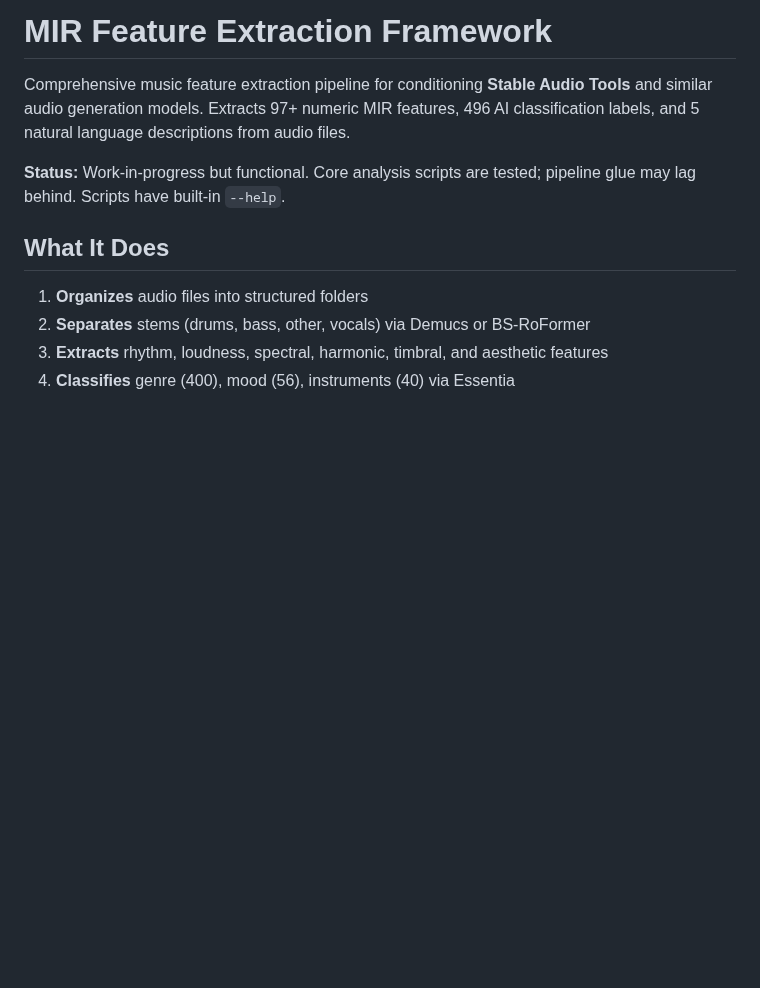
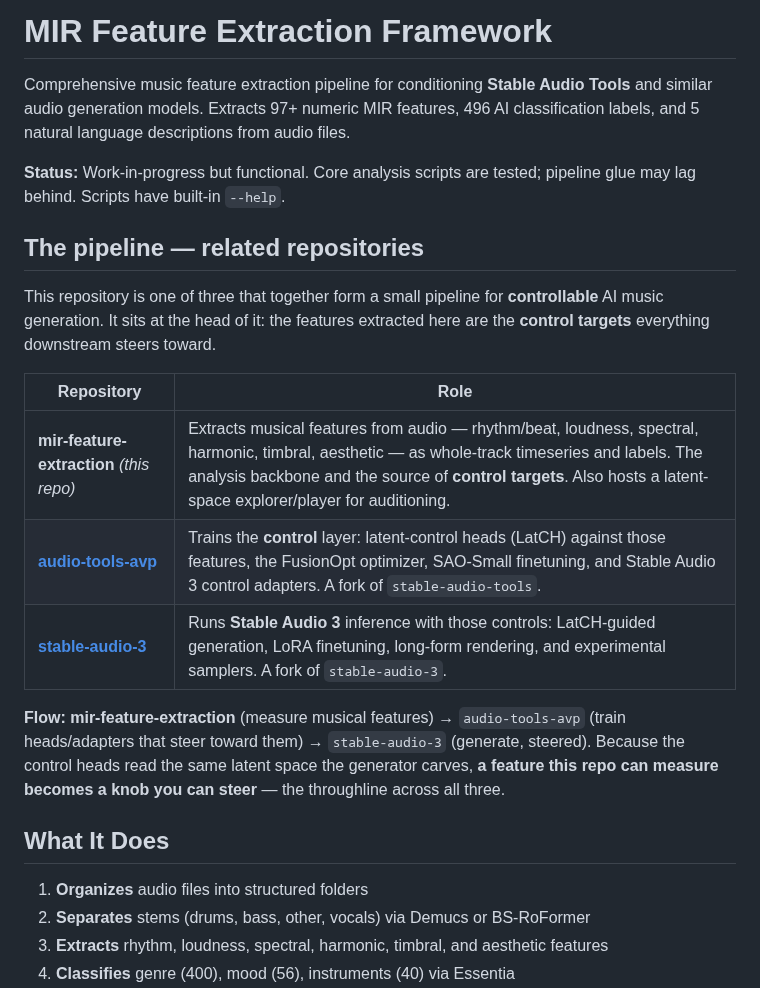
Before and after one commit to Taikakim/mir-feature-extraction, a Markdown page: README.md, the part around the change. Rendered like a GitHub page; blank space fills up the shorter version.

Commit message:
docs(readme): cross-repo pipeline section (mir -> audio-tools-avp -> stable-audio-3)
Co-Authored-By: Claude Opus 4.8 <noreply@anthropic.com>
Claude-Session: https://claude.ai/code/session_01RMPizfxHtfMuxUJj5YjSv5

```diff
--- a/README.md
+++ b/README.md
@@ -3,6 +3,18 @@
 Comprehensive music feature extraction pipeline for conditioning **Stable Audio Tools** and similar audio generation models. Extracts 97+ numeric MIR features, 496 AI classification labels, and 5 natural language descriptions from audio files.
 
 **Status:** Work-in-progress but functional. Core analysis scripts are tested; pipeline glue may lag behind. Scripts have built-in `--help`.
+
+## The pipeline — related repositories
+
+This repository is one of three that together form a small pipeline for **controllable** AI music generation. It sits at the head of it: the features extracted here are the **control targets** everything downstream steers toward.
+
+| Repository | Role |
+|---|---|
+| **mir-feature-extraction** *(this repo)* | Extracts musical features from audio — rhythm/beat, loudness, spectral, harmonic, timbral, aesthetic — as whole-track timeseries and labels. The analysis backbone and the source of **control targets**. Also hosts a latent-space explorer/player for auditioning. |
+| **[audio-tools-avp](https://github.com/Taikakim/audio-tools-avp)** | Trains the **control** layer: latent-control heads (LatCH) against those features, the FusionOpt optimizer, SAO-Small finetuning, and Stable Audio 3 control adapters. A fork of `stable-audio-tools`. |
+| **[stable-audio-3](https://github.com/Taikakim/stable-audio-3)** | Runs **Stable Audio 3** inference with those controls: LatCH-guided generation, LoRA finetuning, long-form rendering, and experimental samplers. A fork of `stable-audio-3`. |
+
+**Flow:** **mir-feature-extraction** (measure musical features) → `audio-tools-avp` (train heads/adapters that steer toward them) → `stable-audio-3` (generate, steered). Because the control heads read the same latent space the generator carves, **a feature this repo can measure becomes a knob you can steer** — the throughline across all three.
 
 ## What It Does
 
```
